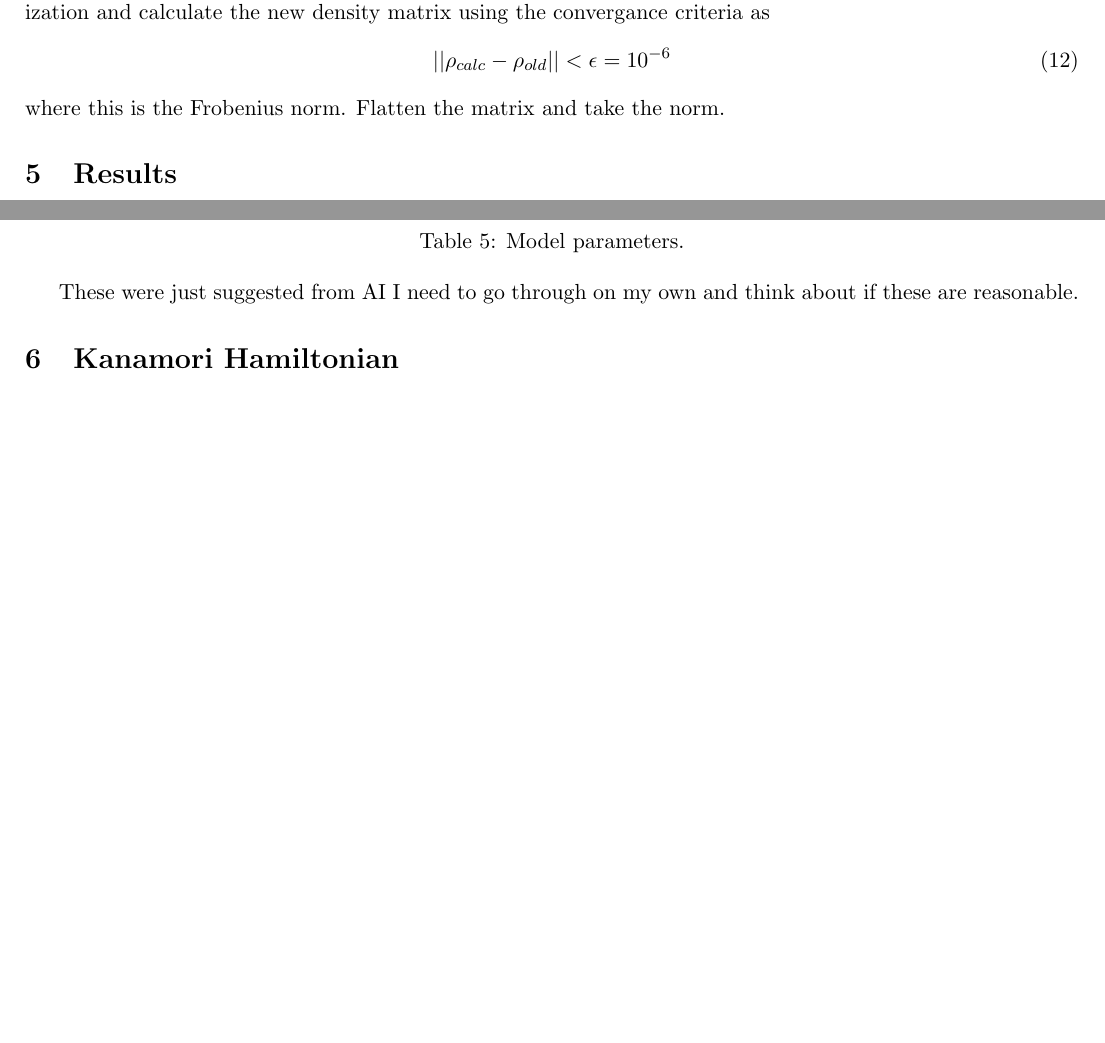
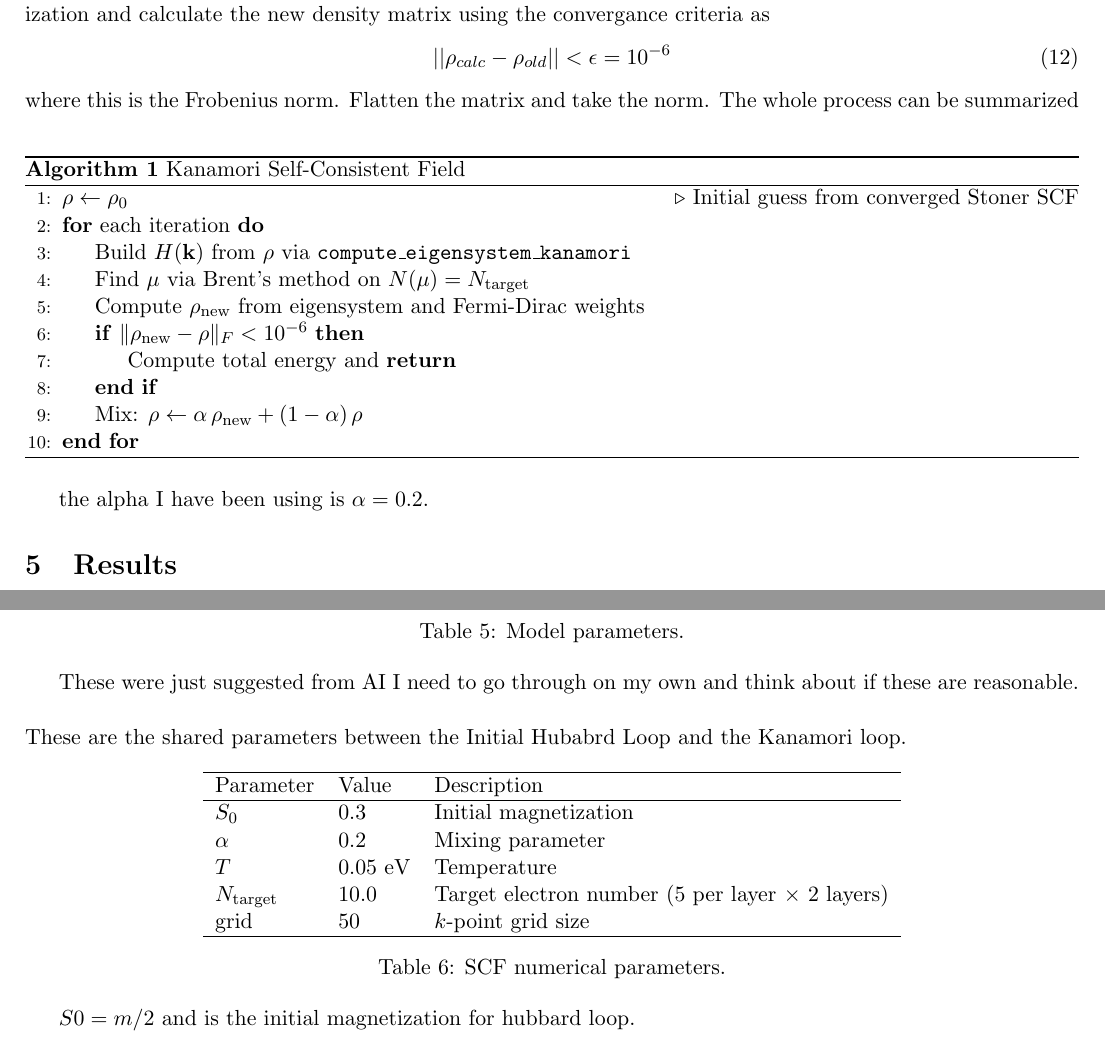
Before and after one commit to Astech34/Stoner-SCF, a LaTeX document (notes/condensed_note/kanamori_note.tex): two parts of pages 3 and 4 of 8 before the commit and two parts of pages 3 and 4 of 9 after it, joined at a grey line, cut so that both start at the same text, the shorter picture padded with empty space. Compiled offline with pdfLaTeX.

Commit message:
Update note

```diff
--- a/notes/condensed_note/kanamori_note.tex
+++ b/notes/condensed_note/kanamori_note.tex
@@ -8,6 +8,8 @@
 \usepackage{booktabs}
 \usepackage{graphicx}
 \usepackage{bm}
+\usepackage{algorithm}
+\usepackage{algpseudocode}
 
 \setcounter{MaxMatrixCols}{20}
 
@@ -136,7 +138,25 @@ do the diagonalization and calculate the new density matrix using the converganc
 \begin{gather}
     || \rho_{calc} - \rho_{old} || < \epsilon = 10^{-6}
 \end{gather}
-where this is the Frobenius norm. Flatten the matrix and take the norm.
+where this is the Frobenius norm. Flatten the matrix and take the norm. The whole process can be summarized
+\begin{algorithm}[h]
+\caption{Kanamori Self-Consistent Field}
+\label{alg:kanamori_scf}
+\begin{algorithmic}[1]
+\State $\rho \leftarrow \rho_0$ \Comment{Initial guess from converged Stoner SCF}
+\For{each iteration}
+    \State Build $H(\mathbf{k})$ from $\rho$ via \texttt{compute\_eigensystem\_kanamori}
+    \State Find $\mu$ via Brent's method on $N(\mu) = N_{\text{target}}$
+    \State Compute $\rho_{\text{new}}$ from eigensystem and Fermi-Dirac weights
+    \If{$\|\rho_{\text{new}} - \rho\|_F < 10^{-6}$}
+        \State Compute total energy and \Return
+    \EndIf
+    \State Mix: $\rho \leftarrow \alpha\, \rho_{\text{new}} + (1-\alpha)\, \rho$
+\EndFor
+\end{algorithmic}
+\end{algorithm}
+
+the alpha I have been using is $\alpha = 0.2$.
 
 \section{Results}
 \subsection{Hunds Rule}
@@ -235,6 +255,27 @@ $\delta_{cf}^{L2}$ & -0.16 eV \\
 
 These were just suggested from AI I need to go through on my own and think about
 if these are reasonable.
+\\\\
+These are the shared parameters between the Initial Hubabrd Loop and the Kanamori loop.
+\begin{table}[h]
+\centering
+\begin{tabular}{lll}
+\hline
+Parameter & Value & Description \\
+\hline
+$S_0$       & 0.3  & Initial magnetization \\
+$\alpha$    & 0.2  & Mixing parameter \\
+$T$         & 0.05 eV & Temperature \\
+$N_{\text{target}}$ & 10.0 & Target electron number (5 per layer $\times$ 2 layers) \\
+grid        & 50   & $k$-point grid size \\
+\hline
+\end{tabular}
+\caption{SCF numerical parameters.}
+\label{tab:scf_params}
+\end{table}
+
+$S0 = m/2$ and is the initial magnetization for hubbard loop.
+
 \section{Kanamori Hamiltonian}
 To capture the complete physics we extend out model to the Kanamori Hamiltonian
 \begin{align}
```
Also changed, not shown: notes/condensed_note/kanamori_note.pdf.
